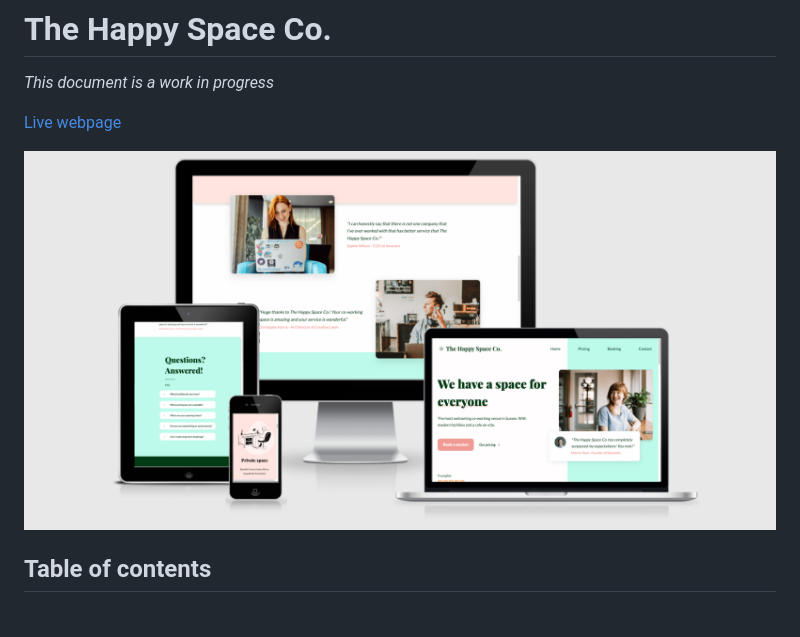
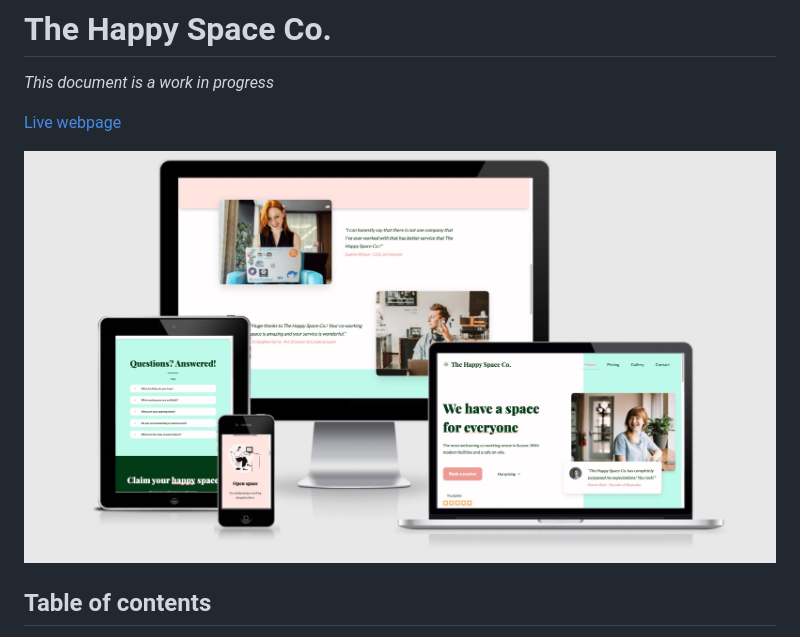
Before and after one commit to lucywoodman/the-happy-space-co, a Markdown page: README.md, the part around the change. Drawn GitHub-style; pictures changed too: docs/mockup.jpg (added), docs/mockup.png (deleted).

Commit message:
Update mockup image

```diff
--- a/README.md
+++ b/README.md
@@ -4,7 +4,7 @@ _This document is a work in progress_
 
 [Live webpage](https://lucywoodman.github.io/the-happy-space-co/)
 
-![Mockup image](docs/mockup.png)
+![Mockup image](docs/mockup.jpg)
 
 ## Table of contents
 
```
